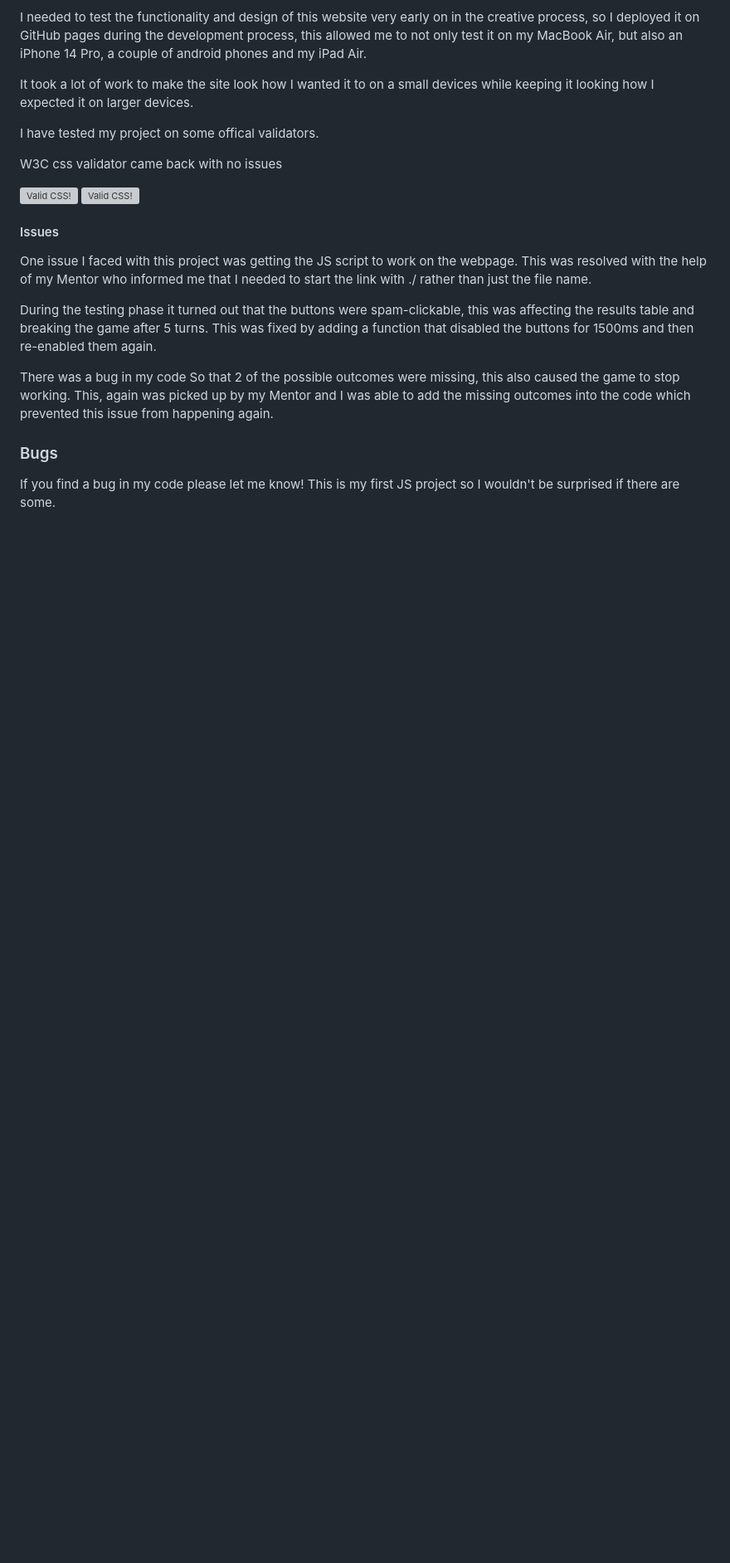
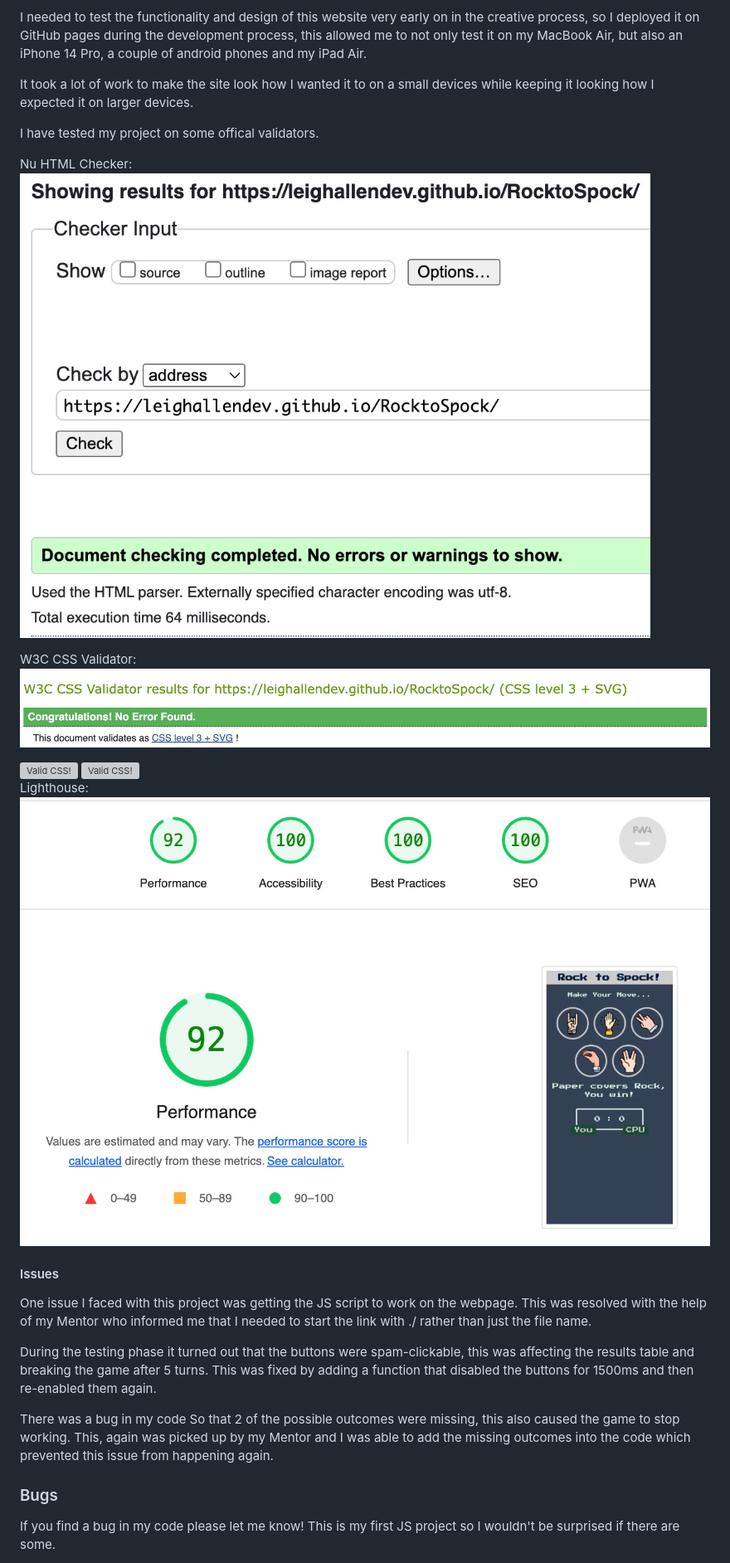
Before and after one commit to LeighAllenDev/RocktoSpock, a Markdown page: README.md, the part around the change. Shown: that part at 83% size. GitHub-like rendering; pictures changed too: assets/images/NuChecker.jpeg (added), assets/images/lighthouse.jpeg (added); blank space fills up the shorter version; grey boxes are pictures that could not be loaded.

Commit message:
chore: complete readme file

```diff
--- a/README.md
+++ b/README.md
@@ -149,7 +149,11 @@ It took a lot of work to make the site look how I wanted it to on a small device
 
 I have tested my project on some offical validators.
 
-W3C css validator came back with no issues
+Nu HTML Checker:
+![Nu HTML Checker](./assets/images/NuChecker.jpeg)
+
+W3C CSS Validator:
+![w3c validator](./assets/images/w3cvalidator.jpeg)
 
 <a href="https://jigsaw.w3.org/css-validator/check/referer">
         <img style="border:0;width:88px;height:31px"
@@ -160,6 +164,9 @@ W3C css validator came back with no issues
             src="https://jigsaw.w3.org/css-validator/images/vcss-blue"
             alt="Valid CSS!" />
     </a>
+
+Lighthouse:
+![lighthouse](./assets/images/lighthouse.jpeg)
 
 #### Issues
 One issue I faced with this project was getting the JS script to work on the webpage. This was resolved with the help of my Mentor who informed me that I needed to start the link with ./ rather than just the file name.
```
